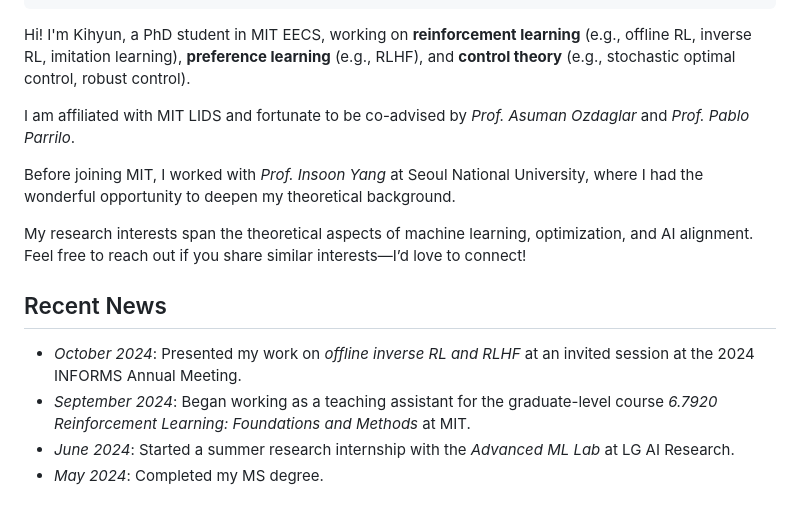
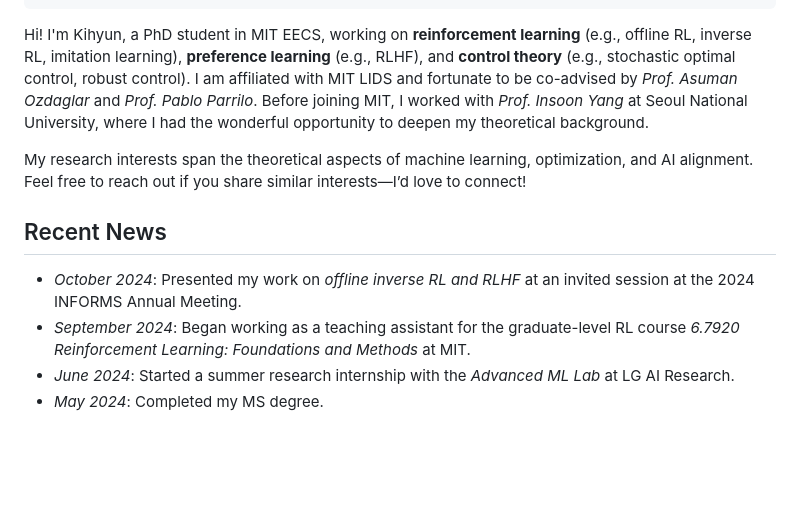
Before and after one commit to khkim3/khkim3.github.io, a Markdown page: _pages/about.md, the part around the change. Rendered like a GitHub page; blank space fills up the shorter version.

```diff
--- a/_pages/about.md
+++ b/_pages/about.md
@@ -8,9 +8,7 @@ redirect_from:
 ---
 
 Hi! I'm Kihyun, a PhD student in MIT EECS, working on **reinforcement learning** (e.g., offline RL, inverse RL, imitation learning), **preference learning** (e.g., RLHF), and **control theory** (e.g., stochastic optimal control, robust control).
-
 I am affiliated with MIT LIDS and fortunate to be co-advised by *Prof. Asuman Ozdaglar* and *Prof. Pablo Parrilo*.
-
 Before joining MIT, I worked with *Prof. Insoon Yang* at Seoul National University, where I had the wonderful opportunity to deepen my theoretical background.
 
 My research interests span the theoretical aspects of machine learning, optimization, and AI alignment. Feel free to reach out if you share similar interests—I’d love to connect!
@@ -19,7 +17,7 @@ My research interests span the theoretical aspects of machine learning, optimiza
 ## Recent News
 
 - *October 2024*: Presented my work on *offline inverse RL and RLHF* at an invited session at the 2024 INFORMS Annual Meeting.
-- *September 2024*: Began working as a teaching assistant for the graduate-level course *6.7920 Reinforcement Learning: Foundations and Methods* at MIT.
+- *September 2024*: Began working as a teaching assistant for the graduate-level RL course *6.7920 Reinforcement Learning: Foundations and Methods* at MIT.
 - *June 2024*: Started a summer research internship with the *Advanced ML Lab* at LG AI Research.
 - *May 2024*: Completed my MS degree.
 
```
